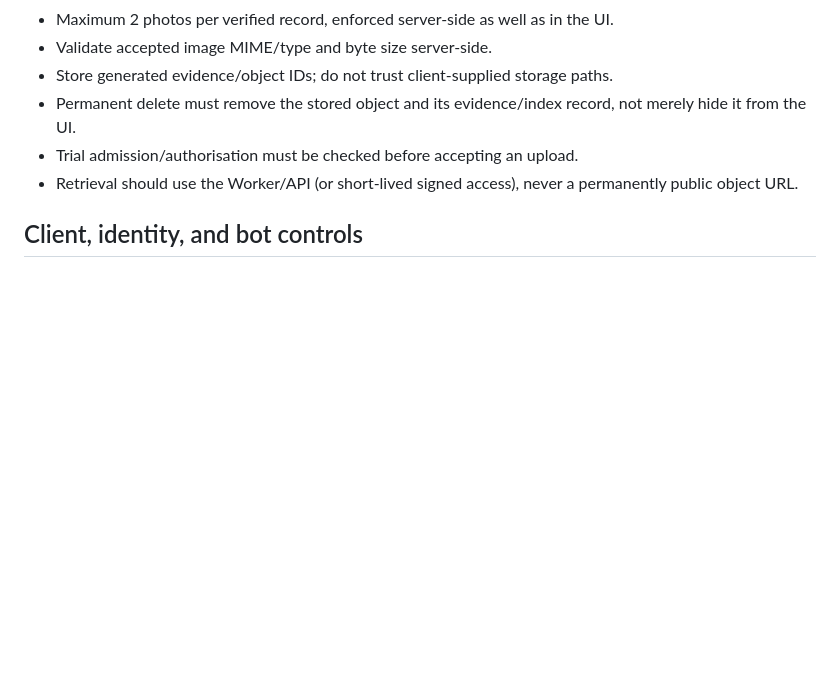
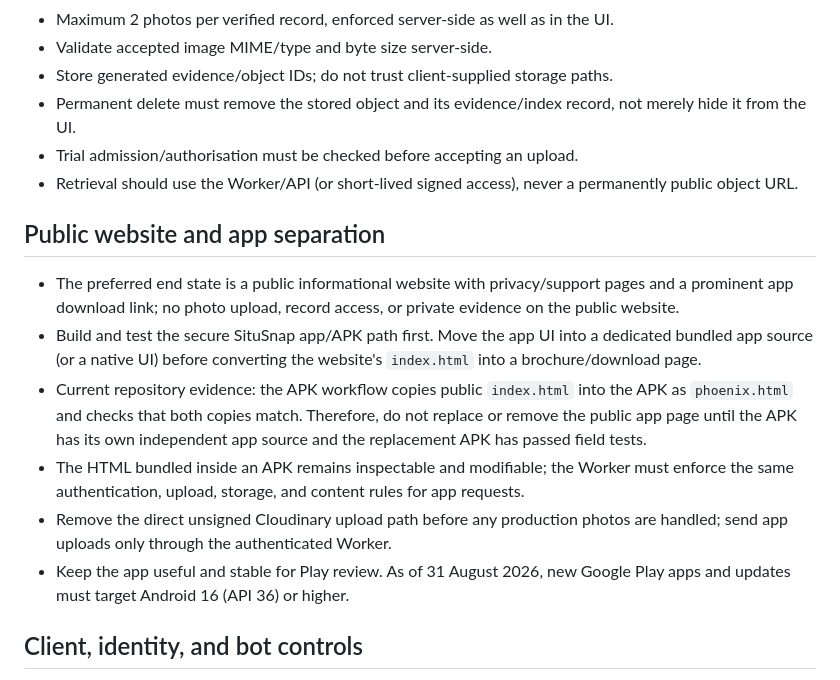
Before and after one commit to cryptod1/SituSnap, a Markdown page: docs/TRIAL-STORAGE-7GB-PREP.md, the part around the change. Drawn GitHub-style; blank space fills up the shorter version.

Commit message:
Plan static website and secure app separation

```diff
--- a/docs/TRIAL-STORAGE-7GB-PREP.md
+++ b/docs/TRIAL-STORAGE-7GB-PREP.md
@@ -14,6 +14,14 @@ Preparation only. This must not replace or reconstruct the protected SituSnap FO
 - Permanent delete must remove the stored object and its evidence/index record, not merely hide it from the UI.
 - Trial admission/authorisation must be checked before accepting an upload.
 - Retrieval should use the Worker/API (or short-lived signed access), never a permanently public object URL.
+
+## Public website and app separation
+- The preferred end state is a public informational website with privacy/support pages and a prominent app download link; no photo upload, record access, or private evidence on the public website.
+- Build and test the secure SituSnap app/APK path first. Move the app UI into a dedicated bundled app source (or a native UI) before converting the website's `index.html` into a brochure/download page.
+- Current repository evidence: the APK workflow copies public `index.html` into the APK as `phoenix.html` and checks that both copies match. Therefore, do not replace or remove the public app page until the APK has its own independent app source and the replacement APK has passed field tests.
+- The HTML bundled inside an APK remains inspectable and modifiable; the Worker must enforce the same authentication, upload, storage, and content rules for app requests.
+- Remove the direct unsigned Cloudinary upload path before any production photos are handled; send app uploads only through the authenticated Worker.
+- Keep the app useful and stable for Play review. As of 31 August 2026, new Google Play apps and updates must target Android 16 (API 36) or higher.
 
 ## Client, identity, and bot controls
 - Treat HTML and APK code as public/untrusted. Do not put secrets or security decisions only in either client.
```
